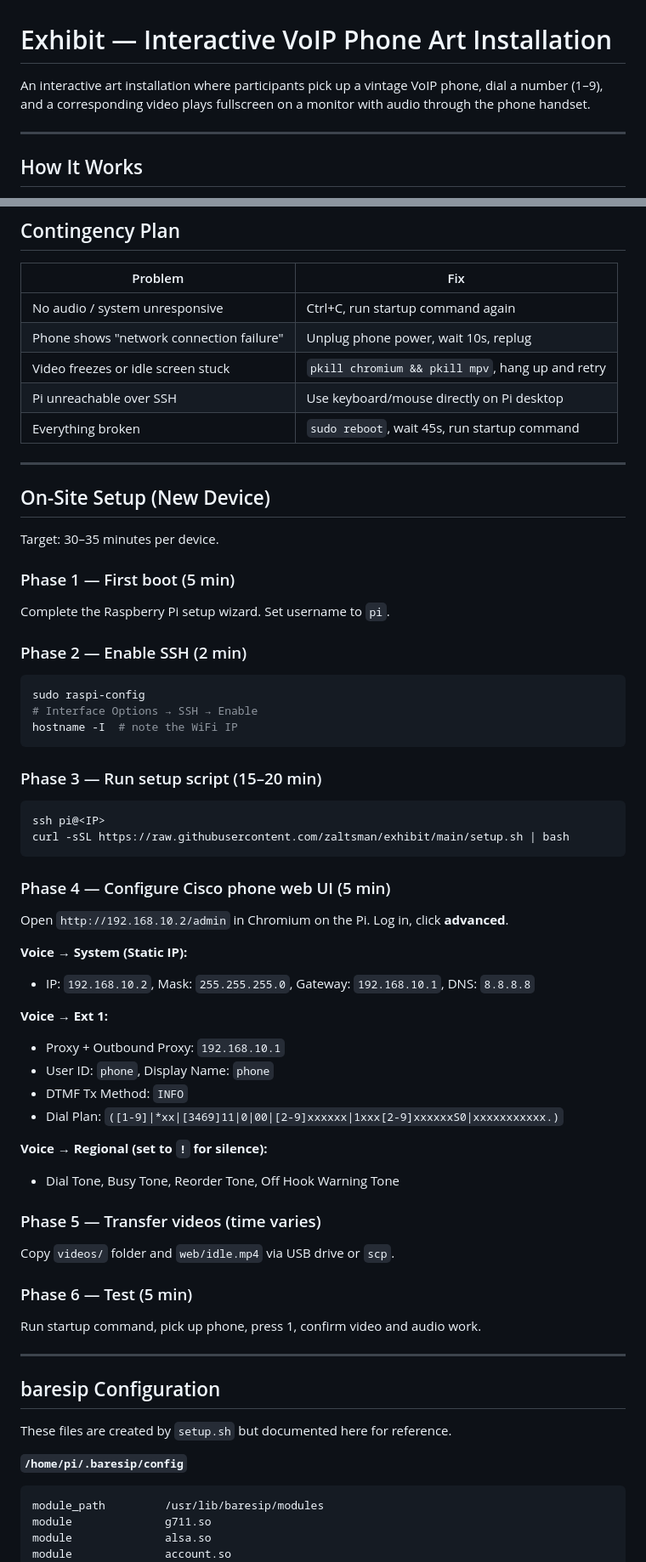
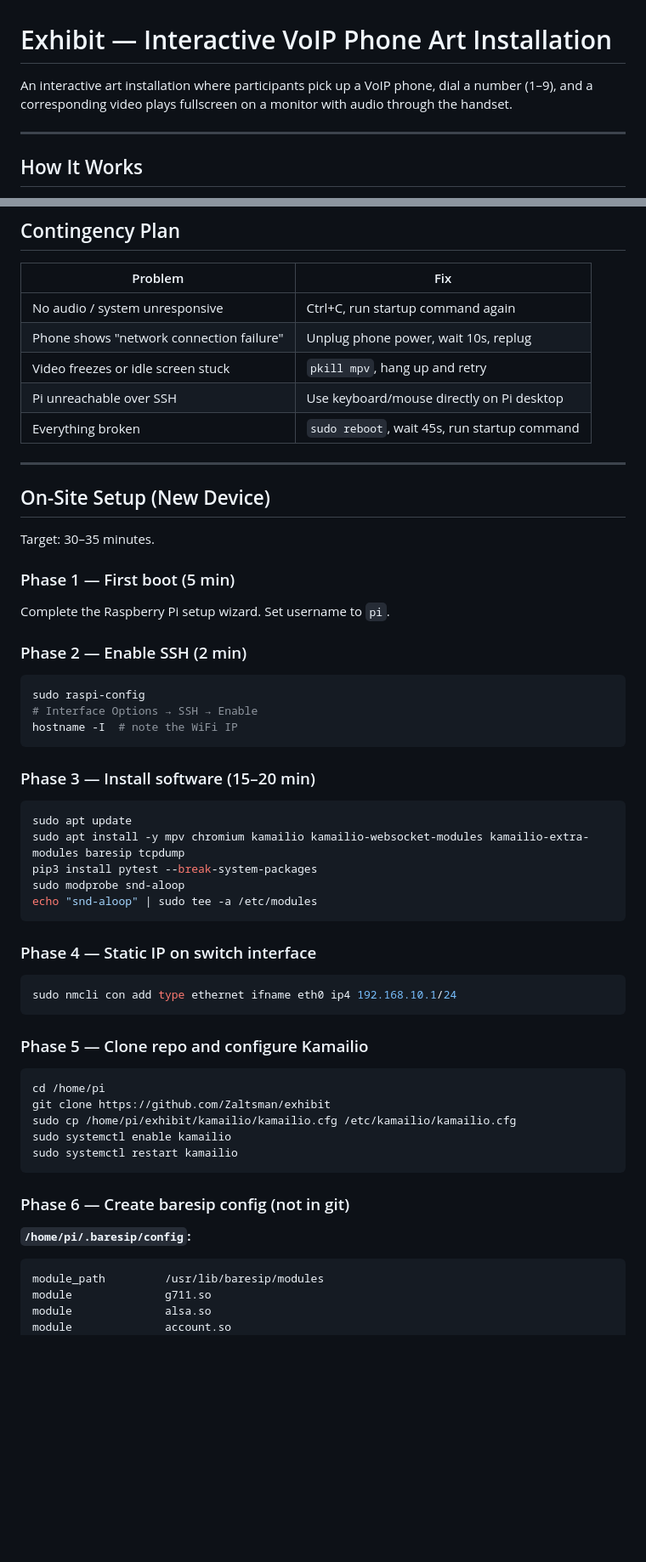
Before and after one commit to Zaltsman/exhibit, a Markdown page: README.md, 2 parts joined by grey strips. Shown at 85% size. Rendered like a GitHub page; blank space fills up the shorter version.

````diff
--- a/README.md
+++ b/README.md
@@ -1,6 +1,6 @@
 # Exhibit — Interactive VoIP Phone Art Installation
 
-An interactive art installation where participants pick up a vintage VoIP phone, dial a number (1–9), and a corresponding video plays fullscreen on a monitor with audio through the phone handset.
+An interactive art installation where participants pick up a VoIP phone, dial a number (1–9), and a corresponding video plays fullscreen on a monitor with audio through the handset.
 
 ---
 
@@ -144,7 +137,7 @@ sudo shutdown now
 |---------|-----|
 | No audio / system unresponsive | Ctrl+C, run startup command again |
 | Phone shows "network connection failure" | Unplug phone power, wait 10s, replug |
-| Video freezes or idle screen stuck | `pkill chromium && pkill mpv`, hang up and retry |
+| Video freezes or idle screen stuck | `pkill mpv`, hang up and retry |
 | Pi unreachable over SSH | Use keyboard/mouse directly on Pi desktop |
 | Everything broken | `sudo reboot`, wait 45s, run startup command |
 
@@ -152,7 +145,7 @@ sudo shutdown now
 
 ## On-Site Setup (New Device)
 
-Target: 30–35 minutes per device.
+Target: 30–35 minutes.
 
 ### Phase 1 — First boot (5 min)
 Complete the Raspberry Pi setup wizard. Set username to `pi`.
@@ -164,40 +157,32 @@ sudo raspi-config
 hostname -I  # note the WiFi IP
 ```
 
-### Phase 3 — Run setup script (15–20 min)
+### Phase 3 — Install software (15–20 min)
 ```bash
-ssh pi@<IP>
-curl -sSL https://raw.githubusercontent.com/zaltsman/exhibit/main/setup.sh | bash
+sudo apt update
+sudo apt install -y mpv chromium kamailio kamailio-websocket-modules kamailio-extra-modules baresip tcpdump
+pip3 install pytest --break-system-packages
+sudo modprobe snd-aloop
+echo "snd-aloop" | sudo tee -a /etc/modules
 ```
 
-### Phase 4 — Configure Cisco phone web UI (5 min)
-Open `http://192.168.10.2/admin` in Chromium on the Pi. Log in, click **advanced**.
+### Phase 4 — Static IP on switch interface
+```bash
+sudo nmcli con add type ethernet ifname eth0 ip4 192.168.10.1/24
+```
 
-**Voice → System (Static IP):**
-- IP: `192.168.10.2`, Mask: `255.255.255.0`, Gateway: `192.168.10.1`, DNS: `8.8.8.8`
+### Phase 5 — Clone repo and configure Kamailio
+```bash
+cd /home/pi
+git clone https://github.com/Zaltsman/exhibit
+sudo cp /home/pi/exhibit/kamailio/kamailio.cfg /etc/kamailio/kamailio.cfg
+sudo systemctl enable kamailio
+sudo systemctl restart kamailio
+```
 
-**Voice → Ext 1:**
-- Proxy + Outbound Proxy: `192.168.10.1`
-- User ID: `phone`, Display Name: `phone`
-- DTMF Tx Method: `INFO`
-- Dial Plan: `([1-9]|*xx|[3469]11|0|00|[2-9]xxxxxx|1xxx[2-9]xxxxxxS0|xxxxxxxxxxx.)`
+### Phase 6 — Create baresip config (not in git)
 
-**Voice → Regional (set to `!` for silence):**
-- Dial Tone, Busy Tone, Reorder Tone, Off Hook Warning Tone
-
-### Phase 5 — Transfer videos (time varies)
-Copy `videos/` folder and `web/idle.mp4` via USB drive or `scp`.
-
-### Phase 6 — Test (5 min)
-Run startup command, pick up phone, press 1, confirm video and audio work.
-
----
-
-## baresip Configuration
-
-These files are created by `setup.sh` but documented here for reference.
-
-**`/home/pi/.baresip/config`**
+**`/home/pi/.baresip/config`:**
 ```
 module_path         /usr/lib/baresip/modules
 module              g711.so
````
Also changed, not shown: other parts of README.md (+74 -45 lines).
